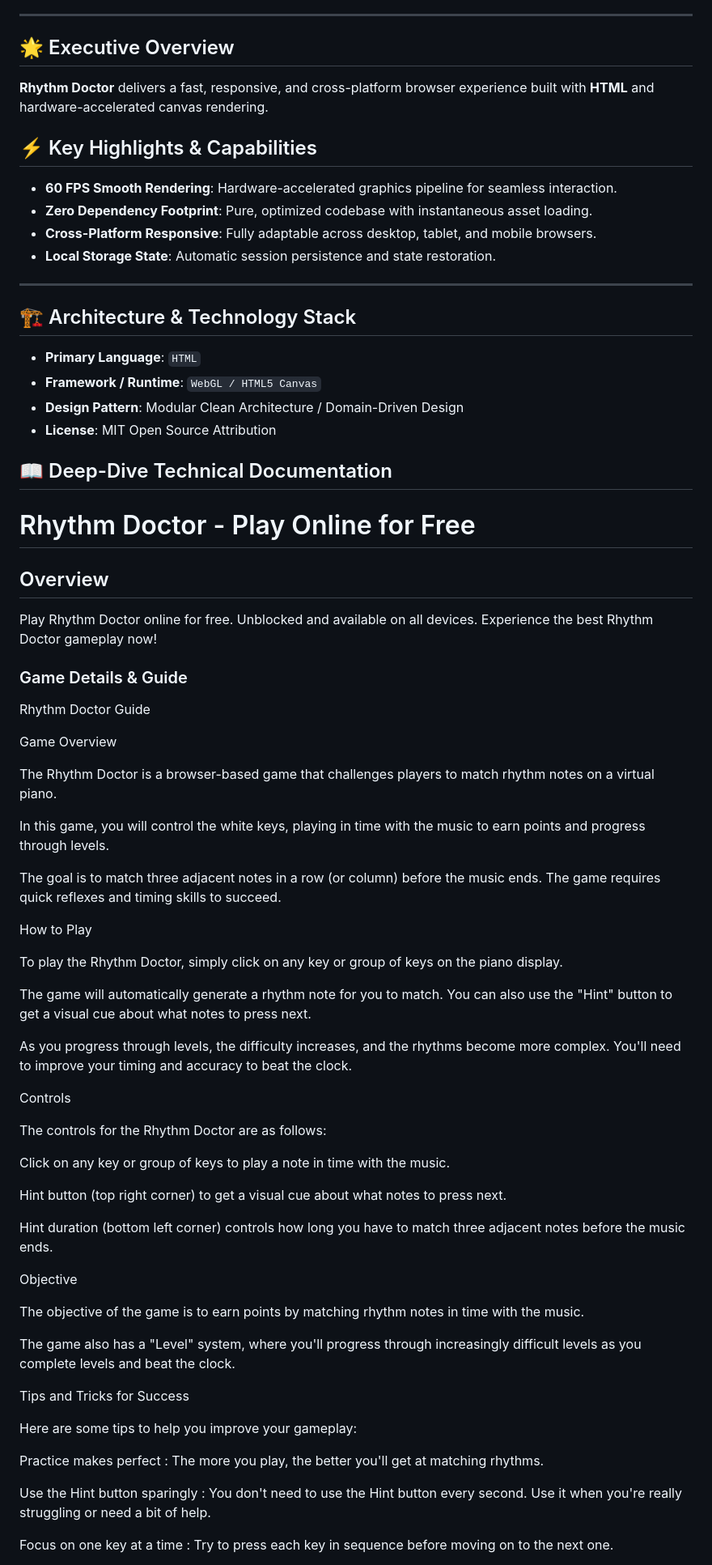
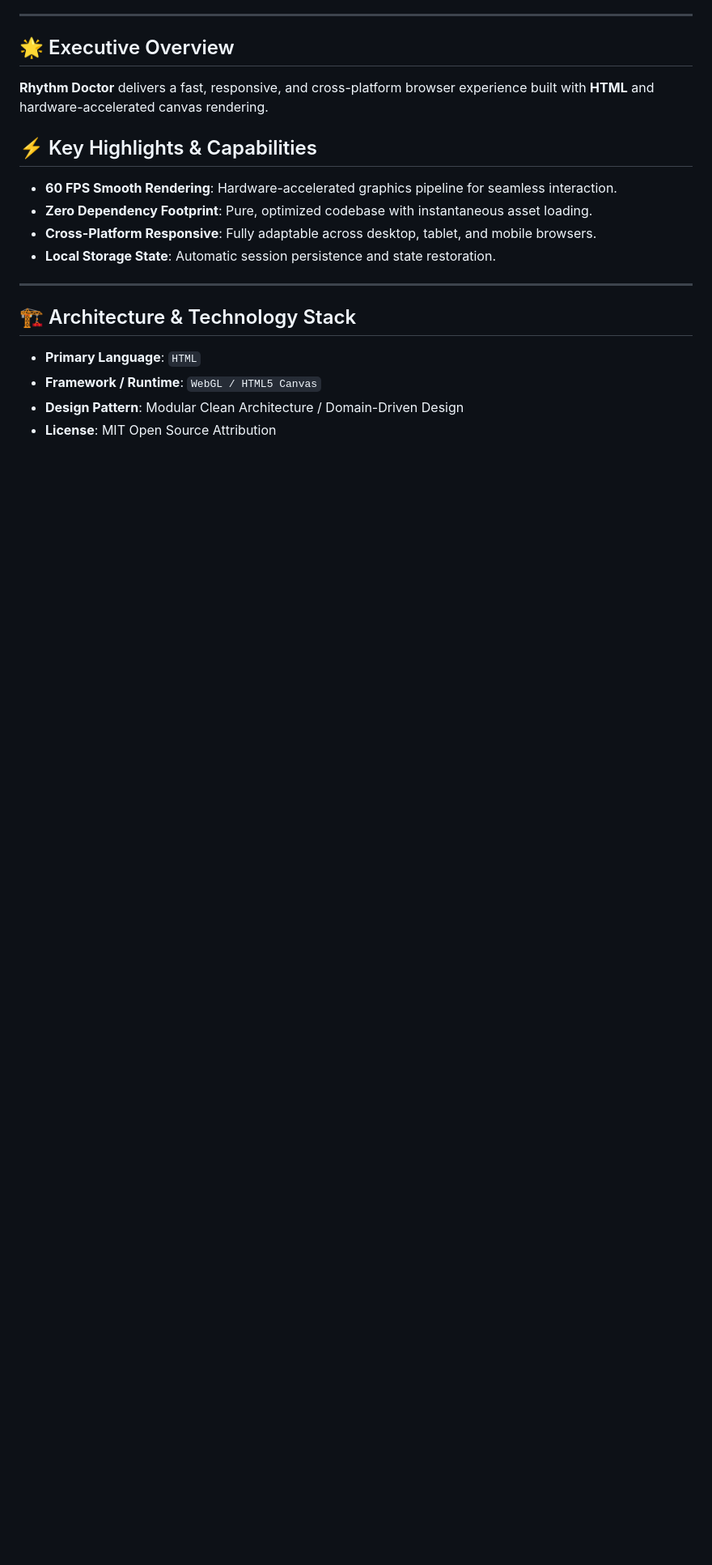
Before and after one commit to hsinidev/rhythm-doctor, a Markdown page: README.md, the part around one of its changes. Shown at 81% size. Drawn GitHub-style; blank space fills up the shorter version.

```diff
--- a/README.md
+++ b/README.md
@@ -25,6 +29,7 @@
 - **Local Storage State**: Automatic session persistence and state restoration.
 
 ---
+
 ## 🏗️ Architecture & Technology Stack
 
 - **Primary Language**: `HTML`
@@ -32,101 +37,3 @@
 - **Design Pattern**: Modular Clean Architecture / Domain-Driven Design
 - **License**: MIT Open Source Attribution
 
-## 📖 Deep-Dive Technical Documentation
-
-# Rhythm Doctor - Play Online for Free
-
-## Overview
-Play Rhythm Doctor online for free. Unblocked and available on all devices. Experience the best Rhythm Doctor gameplay now!
-
-### Game Details & Guide
-Rhythm Doctor Guide
-
-
-
-Game Overview
-
-
-The Rhythm Doctor is a browser-based game that challenges players to match rhythm notes on a virtual piano.
-
-
-In this game, you will control the white keys, playing in time with the music to earn points and progress through levels.
-
-
-The goal is to match three adjacent notes in a row (or column) before the music ends. The game requires quick reflexes and timing skills to succeed.
-
-
-
-How to Play
-
-
-To play the Rhythm Doctor, simply click on any key or group of keys on the piano display.
-
-
-The game will automatically generate a rhythm note for you to match. You can also use the "Hint" button to get a visual cue about what notes to press next.
-
-
-As you progress through levels, the difficulty increases, and the rhythms become more complex. You'll need to improve your timing and accuracy to beat the clock.
-
-
-
-Controls
-
-
-The controls for the Rhythm Doctor are as follows:
-
-
-
-
-
-Click on any key or group of keys
- to play a note in time with the music.
-
-
-
-Hint
- button (top right corner) to get a visual cue about what notes to press next.
-
-
-
-Hint duration
- (bottom left corner) controls how long you have to match three adjacent notes before the music ends.
-
-
-
-
-
-Objective
-
-
-The objective of the game is to earn points by matching rhythm notes in time with the music.
-
-
-The game also has a "Level" system, where you'll progress through increasingly difficult levels as you complete levels and beat the clock.
-
-
-
-Tips and Tricks for Success
-
-
-Here are some tips to help you improve your gameplay:
-
-
-
-
-
-Practice makes perfect
-: The more you play, the better you'll get at matching rhythms.
-
-
-
-Use the Hint button sparingly
-: You don't need to use the Hint button every second. Use it when you're really struggling or need a bit of help.
-
-
-
-Focus on one key at a time
-: Try to press each key in sequence before moving on to the next one.
-
-
-
```
Also changed, not shown: other parts of README.md (+13 -44 lines).
